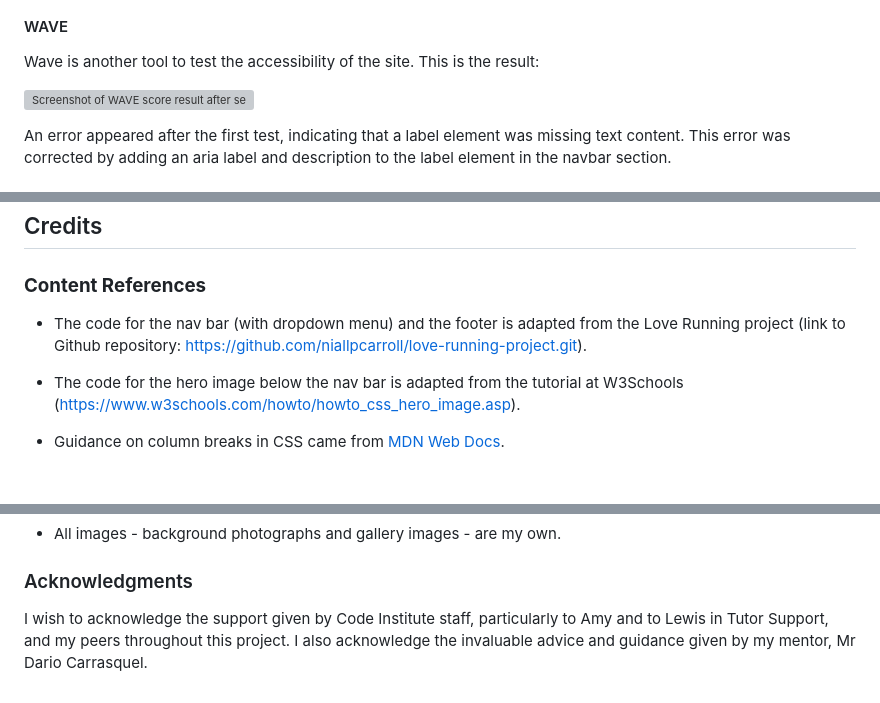
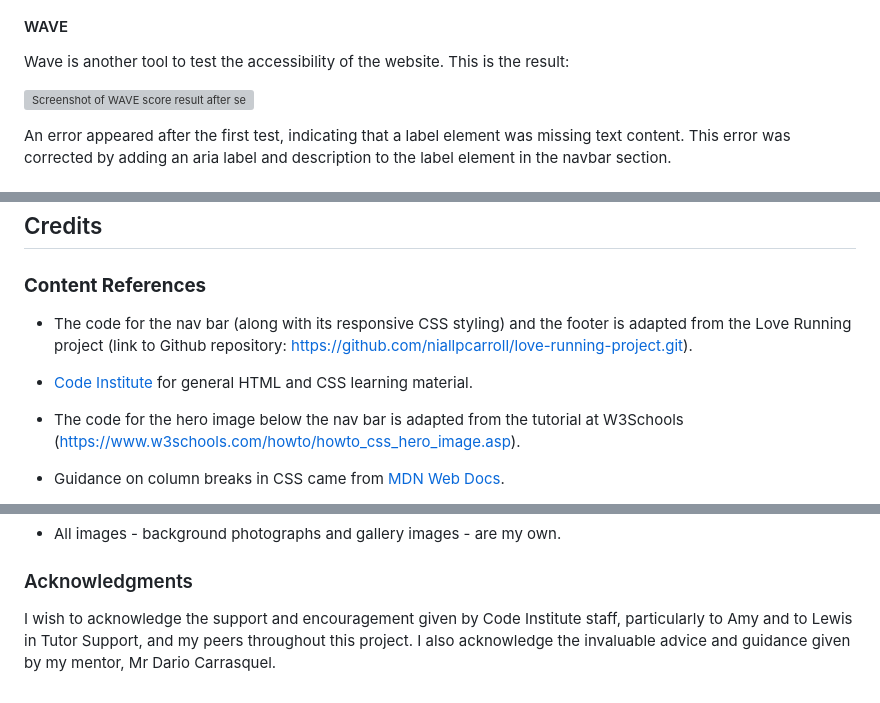
Before and after one commit to niallpcarroll/walking-galway-history, a Markdown page: README.md, 3 parts joined by grey strips. GitHub-like rendering; blank space fills up the shorter version; grey boxes are pictures that could not be loaded.

Commit message:
Add to content references in README.md and correct typo

```diff
--- a/README.md
+++ b/README.md
@@ -335,7 +335,7 @@ It gives scores on the usability of the website. The test is done for mobile ver
 
 
 #### WAVE
-Wave is another tool to test the accessibility of the site. This is the result:
+Wave is another tool to test the accessibility of the website. This is the result:
 
 ![Screenshot of WAVE score result after second test](./assets/readme-images/wave_screenshot.png)
 
@@ -397,7 +397,9 @@ A number of bugs were identified during the course of testing. These are outline
 ## Credits
 
 ### **Content References**
-+ The code for the nav bar (with dropdown menu) and the footer is adapted from the Love Running project (link to Github repository: https://github.com/niallpcarroll/love-running-project.git).
++ The code for the nav bar (along with its responsive CSS styling) and the footer is adapted from the Love Running project (link to Github repository: https://github.com/niallpcarroll/love-running-project.git).
+
++ [Code Institute](https://codeinstitute.net/ie/) for general HTML and CSS learning material.
 
 + The code for the hero image below the nav bar is adapted from the tutorial at W3Schools (https://www.w3schools.com/howto/howto_css_hero_image.asp).
 
@@ -417,4 +419,4 @@ A number of bugs were identified during the course of testing. These are outline
 + All images - background photographs and gallery images - are my own.
 
 ### Acknowledgments
-I wish to acknowledge the support given by Code Institute staff, particularly to Amy and to Lewis in Tutor Support, and my peers throughout this project. I also acknowledge the invaluable advice and guidance given by my mentor, Mr Dario Carrasquel.
+I wish to acknowledge the support and encouragement given by Code Institute staff, particularly to Amy and to Lewis in Tutor Support, and my peers throughout this project. I also acknowledge the invaluable advice and guidance given by my mentor, Mr Dario Carrasquel.
```
